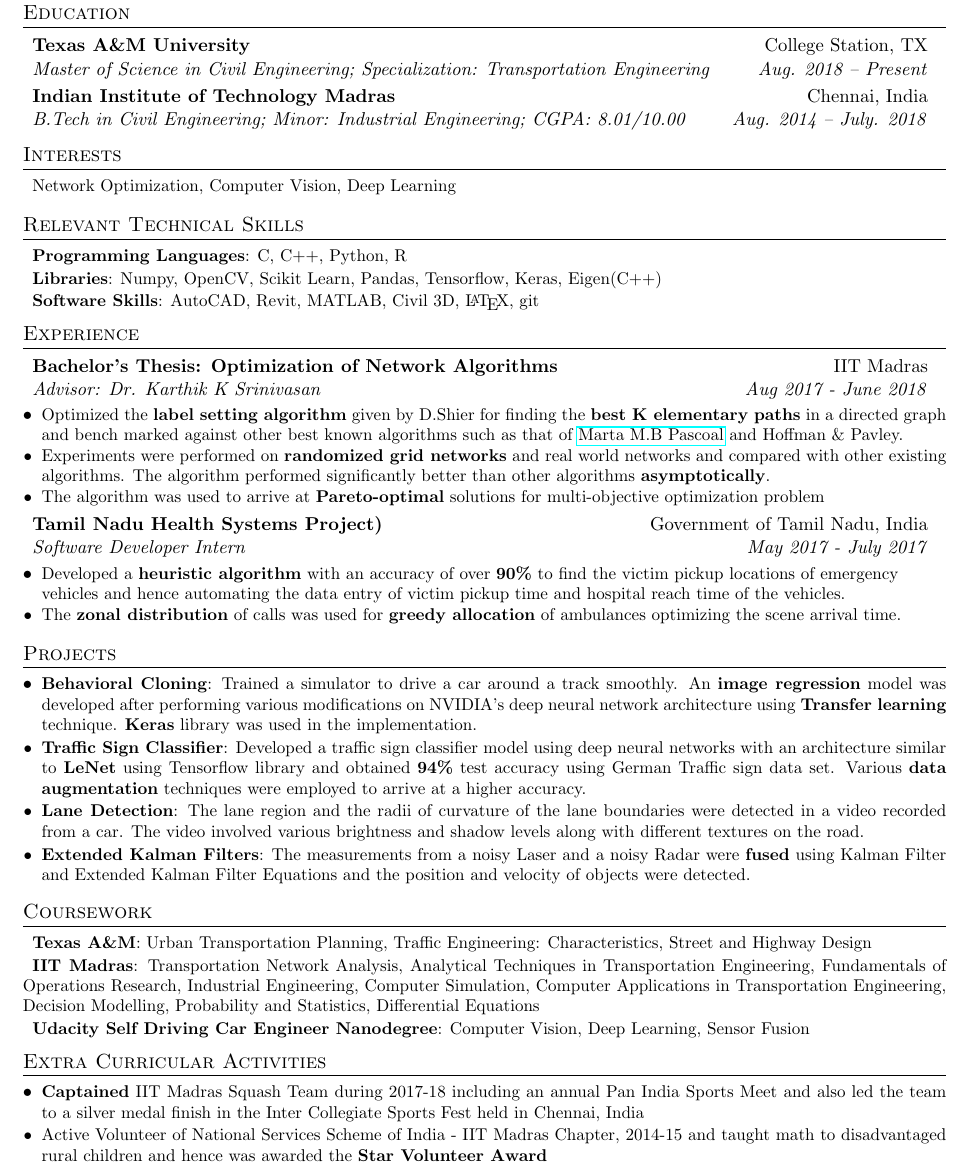
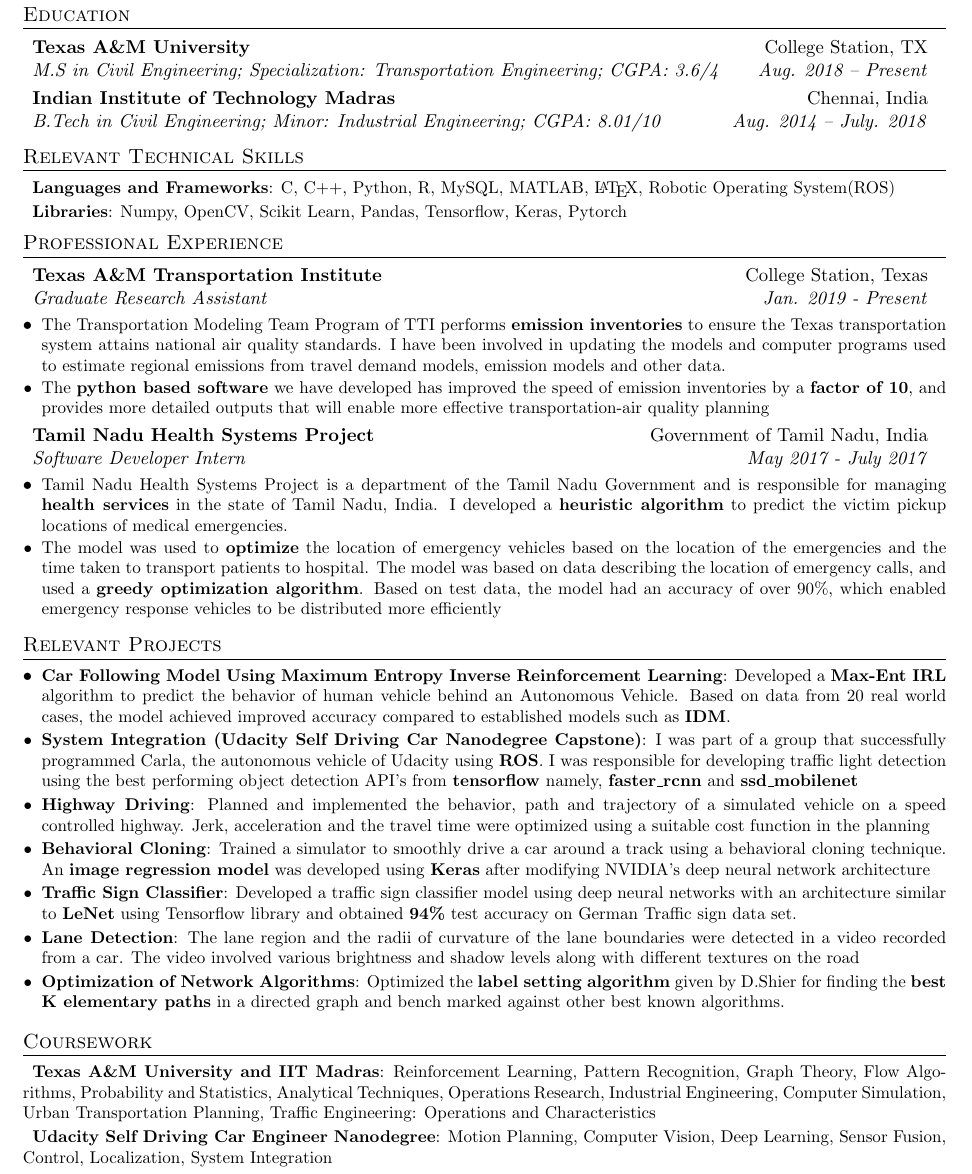
Before and after one commit to vigneshr97/Curriculum-Vitae, a LaTeX CV (resume.tex): part of the page, cut so that both start at the same text. Compiled offline with pdfLaTeX.

Commit message:
Update resume.tex

```diff
--- a/resume.tex
+++ b/resume.tex
@@ -103,86 +105,94 @@
   \resumeSubHeadingListStart
     \resumeSubheading
       {Texas A\&M University}{College Station, TX}
-      {Master of Science in Civil Engineering;  Specialization: Transportation Engineering}{Aug. 2018 -- Present}
+      {M.S in Civil Engineering;  Specialization: Transportation Engineering; CGPA: 3.6/4}{Aug. 2018 -- Present}
     \resumeSubheading
       {Indian Institute of Technology Madras}{Chennai, India}
-      {B.Tech in Civil Engineering; Minor: Industrial Engineering; CGPA: 8.01/10.00}{Aug. 2014 -- July. 2018}
+      {B.Tech in Civil Engineering; Minor: Industrial Engineering; CGPA: 8.01/10}{Aug. 2014 -- July. 2018}
   \resumeSubHeadingListEnd
 
 %-----------INTERESTS------------------
-\section{Interests}
-   \resumeSubHeadingListStart
-    \ritem
-      {Network Optimization, Computer Vision, Deep Learning}
-  \resumeSubHeadingListEnd
+% \section{Interests}
+%   \resumeSubHeadingListStart
+%     \ritem
+%       {Intelligent Transportation Systems, Traffic Engineering, Data Analysis, Automated Vehicles, Transportation Planning}
+%       \vspace{-6pt}
+%   \resumeSubHeadingListEnd
 
 %-----------SKILLS------------------
 \section{Relevant Technical Skills}
    \resumeSubHeadingListStart
-    \resumeSubItem{Programming Languages}
-      {C, C++, Python, R}
+    \resumeSubItem{Languages and Frameworks}
+      {C, C++, Python, R, MySQL, MATLAB, \LaTeX, Robotic Operating System(ROS)}
     \resumeSubItem{Libraries}
-      {Numpy, OpenCV, Scikit Learn, Pandas, Tensorflow, Keras, Eigen(C++)}
-    \resumeSubItem{Software Skills}
-      {AutoCAD, Revit, MATLAB, Civil 3D, \LaTeX , git}
+      {Numpy, OpenCV, Scikit Learn, Pandas, Tensorflow, Keras, Pytorch}
+    %\resumeSubItem{Software/OS Skills}
+    %  {Robotic Operating System (ROS), git, MATLAB, \LaTeX}
   \resumeSubHeadingListEnd
 
 %-----------EXPERIENCE-----------------
-\section{Experience}
+\section{Professional Experience}
   \resumeSubHeadingListStart
     \resumeSubheading
-      {Bachelor’s Thesis: Optimization of Network Algorithms}{IIT Madras}
-      {Advisor: Dr. Karthik K Srinivasan}{Aug 2017 - June 2018}
+      {Texas A\&M Transportation Institute}{College Station, Texas}
+      {Graduate Research Assistant}{Jan. 2019 - Present}
       \resumeItemListStart
-        \justifying\ritem{Optimized the \textbf{label setting algorithm} given by D.Shier for finding the \textbf{best K elementary paths} in a directed graph and bench marked against other best known algorithms such as that of \href{http://www.dis.uniroma1.it/challenge9/papers/pascoal.pdf}{Marta M.B Pascoal} and Hoffman \& Pavley.}
-        \ritem{Experiments were performed on \textbf{randomized grid networks} and real world networks and compared with other existing algorithms. The algorithm performed significantly better than other algorithms \textbf{asymptotically}.}
-        \justifying\ritem{The algorithm was used to arrive at \textbf{Pareto-optimal} solutions for multi-objective optimization problem}
+        \justifying\ritem{The Transportation Modeling Team Program of TTI performs \textbf{emission inventories} to ensure the Texas transportation system attains national air quality standards. I have been involved in updating the models and computer programs used to estimate regional emissions from travel demand models, emission models and other data.}\justifying\ritem{ The \textbf{python based software} we have developed has improved the speed of emission inventories by a \textbf{factor of 10}, and provides more detailed outputs that will enable more effective transportation-air quality planning}
       \resumeItemListEnd
 
     \resumeSubheading
-      {Tamil Nadu Health Systems Project)}{Government of Tamil Nadu, India}
+      {Tamil Nadu Health Systems Project}{Government of Tamil Nadu, India}
       {Software Developer Intern}{May 2017 - July 2017}
       \resumeItemListStart
-        \ritem
-          {Developed a \textbf{heuristic algorithm} with an accuracy of over \textbf{90\%} to find the victim pickup locations of emergency vehicles and hence automating the data entry of victim pickup time and hospital reach time of the vehicles.}
-        \ritem
-          {The \textbf{zonal distribution} of calls was used for \textbf{greedy allocation} of ambulances optimizing the scene arrival time.}
+        \justifying\ritem
+        { Tamil Nadu Health Systems Project is a department of the Tamil Nadu Government and is responsible for managing \textbf{health services} in the state of Tamil Nadu, India. I developed a \textbf{heuristic algorithm} to predict the victim pickup locations of medical emergencies.}\justifying\ritem{ The model was used to \textbf{optimize} the location of emergency vehicles based on the location of the emergencies and the time taken to transport patients to hospital. The model was based on data describing the location of emergency calls, and used a \textbf{greedy optimization algorithm}. Based on test data, the model had an accuracy of over 90\%, which enabled emergency response vehicles to be distributed more efficiently}%, and led to shorter time between emergency response and transport to hospitals.}
+          %{Developed a \textbf{heuristic algorithm} with an accuracy of over \textbf{90\%} to find the victim pickup locations of emergency vehicles and hence automating the data entry of victim pickup time and hospital reach time of the vehicles}
+        %\ritem
+          %{The \textbf{zonal distribution} of calls was used for \textbf{greedy allocation} of ambulances optimizing the scene arrival time}
       \resumeItemListEnd
 
   \resumeSubHeadingListEnd
 
 
 %-----------PROJECTS-----------------
-\section{Projects}
+\section{Relevant Projects}
   \resumeItemListStart
-   \justifying \resumeSubItem{Behavioral Cloning}
-      {Trained a simulator to drive a car around a track smoothly. An \textbf{image regression} model was developed after performing various modifications on NVIDIA's deep neural network architecture using \textbf{Transfer learning} technique. \textbf{Keras} library was used in the implementation.}
-    \justifying\resumeSubItem{Traffic Sign Classifier}
-      {Developed a traffic sign classifier model using deep neural networks with an architecture similar to \textbf{LeNet} using Tensorflow library and obtained \textbf{94\%} test accuracy using German Traffic sign data set. Various \textbf{data augmentation} techniques were employed to arrive at a higher accuracy.}
+  \justifying \resumeSubItem{Car Following Model Using Maximum Entropy Inverse Reinforcement Learning}
+      {Developed a \textbf{Max-Ent IRL} algorithm to predict the behavior of human vehicle behind an Autonomous Vehicle. Based on data from 20 real world cases, the model achieved improved accuracy compared to established models such as \textbf{IDM}.} %Developed a \textbf{Max-Ent IRL} algorithm to predict the behavior of human vehicle behind an Autonomous Vehicle. Achieved a better testing accuracy than popular models like \textbf{IDM} on data from 20 real world demonstrations.}
+  \justifying \resumeSubItem{System Integration (Udacity Self Driving Car Nanodegree Capstone)}
+      {I was part of a group that successfully programmed Carla, the autonomous vehicle of Udacity using \textbf{ROS}. I was responsible for developing traffic light detection using the best performing object detection API’s from \textbf{tensorflow} namely, \textbf{faster\_rcnn} and \textbf{ssd\_mobilenet}}
+      %for real-world testing and \textbf{ssd\_mobilenet} for simulation.}
+      %Part of a group that successfully programmed Carla, the autonomous vehicle of Udacity using \textbf{ROS}. Responsible for developing traffic light detector using the best performing object detection api's from \textbf{tensorflow} namely, \textbf{faster\_rcnn} for real world testing and \textbf{ssd\_mobilenet} for simulation}
+  \justifying \resumeSubItem{Highway Driving}
+      {Planned and implemented the behavior, path and trajectory of a simulated vehicle on a speed controlled highway. Jerk, acceleration and the travel time were optimized using a suitable cost function in the planning}
+  \justifying \resumeSubItem{Behavioral Cloning}
+      {Trained a simulator to smoothly drive a car around a track using a behavioral cloning technique. An \textbf{image regression model} was developed using \textbf{Keras} after modifying NVIDIA’s deep neural network architecture}
+  \justifying\resumeSubItem{Traffic Sign Classifier}
+      {Developed a traffic sign classifier model using deep neural networks with an architecture similar to \textbf{LeNet} using Tensorflow library and obtained \textbf{94\%} test accuracy on German Traffic sign data set.}
     \justifying\resumeSubItem{Lane Detection}
-      {The lane region and the radii of curvature of the lane boundaries were detected in a video recorded from a car. The video involved various brightness and shadow levels along with different textures on the road.}
-    \justifying\resumeSubItem{Extended Kalman Filters}
-      {The measurements from a noisy Laser and a noisy Radar were \textbf{fused} using Kalman Filter and Extended Kalman Filter Equations and the position and velocity of objects were detected.}
+      {The lane region and the radii of curvature of the lane boundaries were detected in a video recorded from a car. The video involved various brightness and shadow levels along with different textures on the road}
+  %\justifying\resumeSubItem{Market Share Analysis of Car-Sharing in TAMU Student Community}
+  %    {Price and market share analyses were performed based on the various characteristics of Texas A\&M Students, collected from a \textbf{stated preference survey} using an \textbf{ordinal logistic regression model}}
+    \justifying\resumeSubItem{Optimization of Network Algorithms}
+      {Optimized the \textbf{label setting algorithm} given by D.Shier for finding the \textbf{best K elementary paths} in a directed graph and bench marked against other best known algorithms.}
   \resumeItemListEnd
 
 %-----------COURSEWORK----------------
 \section{Coursework}
   \resumeSubHeadingListStart
-    \resumeSubItem{Texas A\&M}
-    {Urban Transportation Planning, Traffic Engineering: Characteristics, Street and Highway Design}
+    \justifying\resumeSubItem{Texas A\&M University and IIT Madras}
+    {Reinforcement Learning, Pattern Recognition, Graph Theory, Flow Algorithms, Probability and Statistics, Analytical Techniques, Operations Research, Industrial Engineering, Computer Simulation, Urban Transportation Planning, Traffic Engineering: Operations and Characteristics}
     \justifying\resumeSubItem
-      {IIT Madras}{Transportation Network Analysis, Analytical Techniques in Transportation Engineering, Fundamentals of Operations Research, Industrial Engineering, Computer Simulation, Computer Applications in Transportation Engineering, Decision Modelling, Probability and Statistics, Differential Equations}
-    \resumeSubItem
-      {Udacity Self Driving Car Engineer Nanodegree}{Computer Vision, Deep Learning, Sensor Fusion}
+      {Udacity Self Driving Car Engineer Nanodegree}{Motion Planning, Computer Vision, Deep Learning, Sensor Fusion, Control, Localization, System Integration}
   \resumeSubHeadingListEnd
 
 
 %-----------EXTRA CURRICULAR ACTIVITIES-----------------
-\section{Extra Curricular Activities}
-  \resumeItemListStart
-    \justifying\rit{\textbf{Captained} IIT Madras Squash Team during 2017-18 including an annual Pan India Sports Meet and also led the team to a silver medal finish in the Inter Collegiate Sports Fest held in Chennai, India}
-    \justifying\rit{Active Volunteer of National Services Scheme of India - IIT Madras Chapter, 2014-15 and taught math to disadvantaged rural children and hence was awarded the \textbf{Star Volunteer Award}}
-  \resumeItemListEnd
+%\section{Extra Curricular Activities}
+%  \resumeItemListStart
+ %   \justifying\rit{\textbf{Captained} IIT Madras Squash Team during 2017-18 including an annual Pan India Sports Meet and also led the team to a \textbf{silver medal} finish in the Inter Collegiate Sports Fest held in Chennai, India}
+    % \justifying\rit{Active Volunteer of National Services Scheme of India - IIT Madras Chapter, 2014-15 and taught math to disadvantaged rural children and hence was awarded the \textbf{Star Volunteer Award}}
+%  \resumeItemListEnd
 
 %-------------------------------------------
 \end{document}
```
Also changed, not shown: resume.tex (14 more changed lines).
